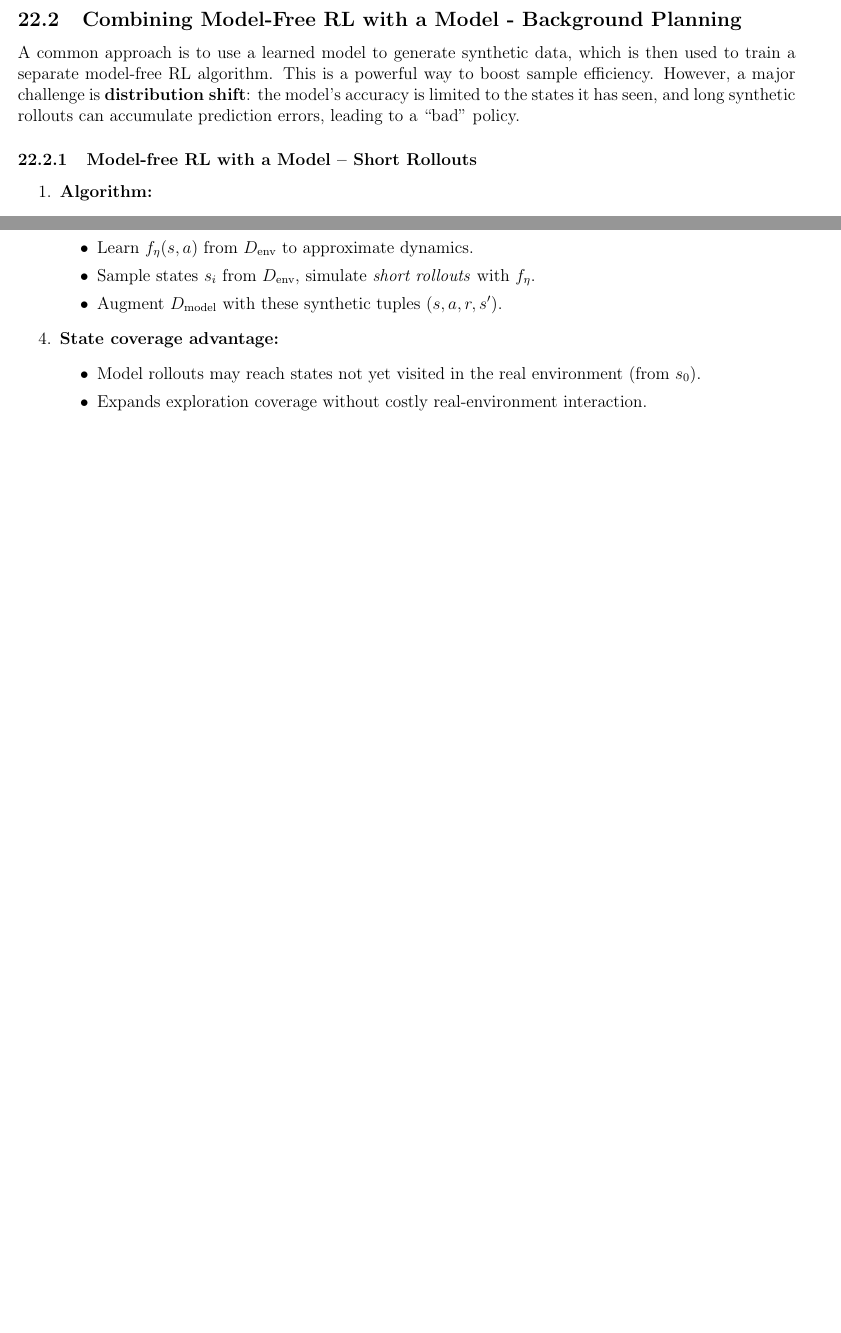
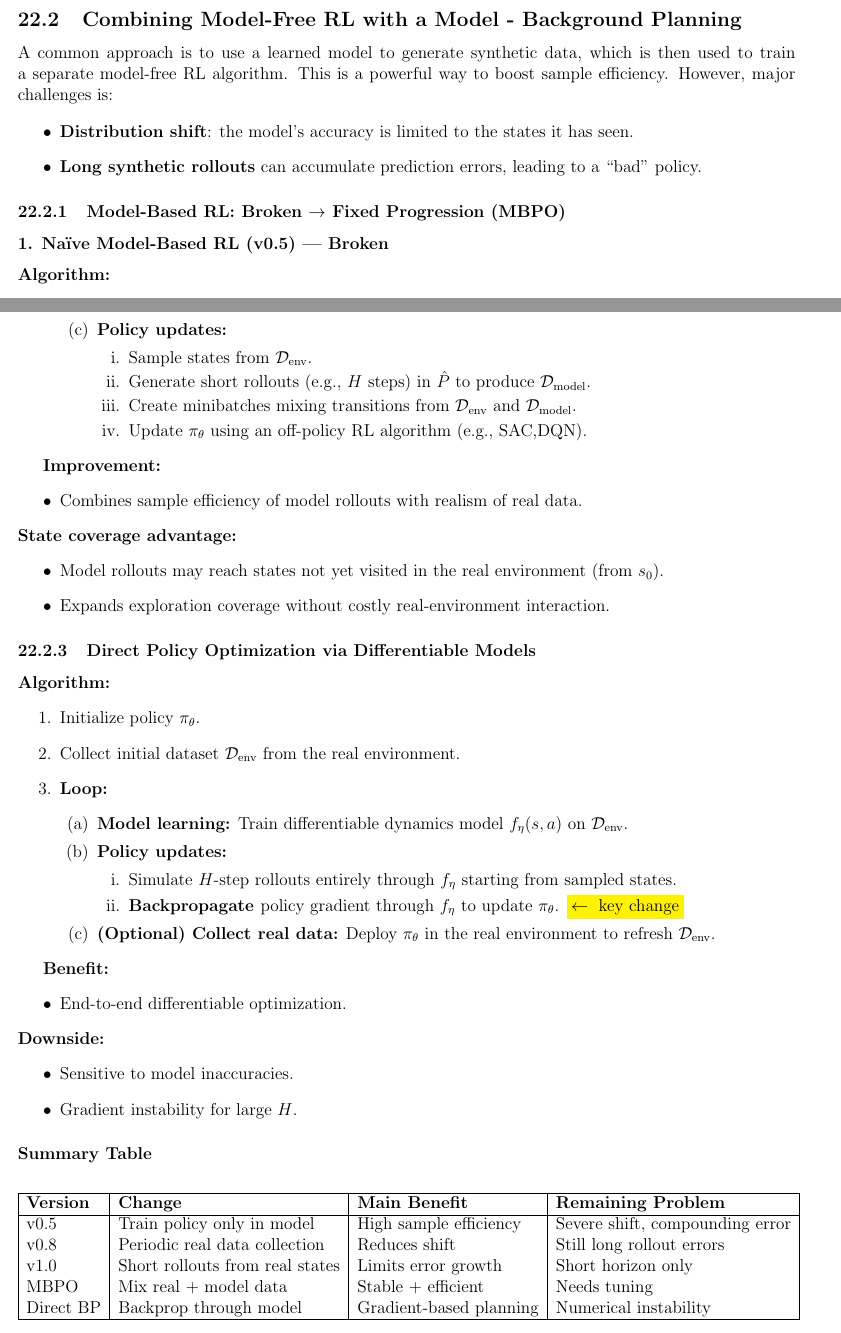
Before and after one commit to Vaishnav2804/Deep-Reinforcement-Learning-Cheatsheet, a LaTeX document (main.tex): two parts of pages 40 and 41 of 56 before the commit and two parts of pages 40 and 42 of 58 after it, joined at a grey line, cut so that both start at the same text, the shorter picture padded with empty space. Compiled offline with pdfLaTeX.

Commit message:
Update main.tex

```diff
--- a/main.tex
+++ b/main.tex
@@ -1549,12 +1549,3 @@ Learning a dynamics model is a supervised learning task. Given a dataset of tran
 \end{itemize}
 
 \subsection{Combining Model-Free RL with a Model - Background Planning}
-A common approach is to use a learned model to generate synthetic data, which is then used to train a separate model-free RL algorithm. This is a powerful way to boost sample efficiency. However, a major challenge is \textbf{distribution shift}: the model's accuracy is limited to the states it has seen, and long synthetic rollouts can accumulate prediction errors, leading to a ``bad" policy.
-
-
-\subsubsection{Model-free RL with a Model -- Short Rollouts}
-
-\begin{enumerate}
-    \item \textbf{Algorithm:}
-    \begin{enumerate}
-        \item Collect $D_{\text{env}}$ in real environment using $\pi_0$.
@@ -1575,4 +1552,13 @@ A common approach is to use a learned model to generate synthetic data, which is
-    \begin{itemize}
-        \item Learn $f_\eta(s,a)$ from $D_{\text{env}}$ to approximate dynamics.
-        \item Sample states $s_i$ from $D_{\text{env}}$, simulate \emph{short rollouts} with $f_\eta$.
-        \item Augment $D_{\text{model}}$ with these synthetic tuples $(s,a,r,s')$.
+A common approach is to use a learned model to generate synthetic data, which is then used to train a separate model-free RL algorithm. This is a powerful way to boost sample efficiency. However, major challenges is:
+
+\begin{itemize}
+    \item \textbf{Distribution shift}: the model's accuracy is limited to the states it has seen.
+    \item \textbf{Long synthetic rollouts} can accumulate prediction errors, leading to a ``bad'' policy.
+\end{itemize}
+
+\subsubsection{Model-Based RL: Broken $\rightarrow$ Fixed Progression (MBPO)}
+
+\subsubsection*{1. Naïve Model-Based RL (v0.5) --- Broken}
+\textbf{Algorithm:}
+\begin{enumerate}
+    \item Collect initial dataset $\mathcal{D}_{\text{env}}$ in the real environment using policy $\pi_\theta$.
@@ -1579,3 +1640,17 @@ A common approach is to use a learned model to generate synthetic data, which is
+        \item \textbf{Policy updates:}
+        \begin{enumerate}
+            \item Sample states from $\mathcal{D}_{\text{env}}$.
+            \item Generate short rollouts (e.g., $H$ steps) in $\hat{P}$ to produce $\mathcal{D}_{\text{model}}$.
+            \item Create minibatches mixing transitions from $\mathcal{D}_{\text{env}}$ and $\mathcal{D}_{\text{model}}$.
+            \item Update $\pi_\theta$ using an off-policy RL algorithm (e.g., SAC,DQN).
+        \end{enumerate}
+    \end{enumerate}
+\end{enumerate}
+
+
+\textbf{Improvement:}
+\begin{itemize}
+    \item Combines sample efficiency of model rollouts with realism of real data.
 \end{itemize}
 
 \item \textbf{State coverage advantage:}
@@ -1584,8 +1659,48 @@ A common approach is to use a learned model to generate synthetic data, which is
     \item Expands exploration coverage without costly real-environment interaction.
 \end{itemize}
 
-
-\end{enumerate}
+\subsubsection{Direct Policy Optimization via Differentiable Models}
+\textbf{Algorithm:}
+\begin{enumerate}
+    \item Initialize policy $\pi_\theta$.
+    \item Collect initial dataset $\mathcal{D}_{\text{env}}$ from the real environment.
+    \item \textbf{Loop:}
+    \begin{enumerate}
+        \item \textbf{Model learning:} Train differentiable dynamics model $f_\eta(s,a)$ on $\mathcal{D}_{\text{env}}$.
+        \item \textbf{Policy updates:}
+        \begin{enumerate}
+            \item Simulate $H$-step rollouts entirely through $f_\eta$ starting from sampled states.
+            \item \textbf{Backpropagate }policy gradient through $f_\eta$ to update $\pi_\theta$. \colorbox{yellow}{\(\leftarrow\ \text{key change}\)}
+        \end{enumerate}
+        \item \textbf{(Optional) Collect real data:} Deploy $\pi_\theta$ in the real environment to refresh $\mathcal{D}_{\text{env}}$.
+    \end{enumerate}
+\end{enumerate}
+
+
+\textbf{Benefit:}
+\begin{itemize}
+    \item End-to-end differentiable optimization.
+\end{itemize}
+\textbf{Downside:}
+\begin{itemize}
+    \item Sensitive to model inaccuracies.
+    \item Gradient instability for large $H$.
+\end{itemize}
+
+\subsubsection*{Summary Table}
+\begin{center}
+\begin{tabular}{|l|l|l|l|}
+\hline
+\textbf{Version} & \textbf{Change} & \textbf{Main Benefit} & \textbf{Remaining Problem} \\
+\hline
+v0.5 & Train policy only in model & High sample efficiency & Severe shift, compounding error \\
+v0.8 & Periodic real data collection & Reduces shift & Still long rollout errors \\
+v1.0 & Short rollouts from real states & Limits error growth & Short horizon only \\
+MBPO & Mix real + model data & Stable + efficient & Needs tuning \\
+Direct BP & Backprop through model & Gradient-based planning & Numerical instability \\
+\hline
+\end{tabular}
+\end{center}
 
 
 \subsection{Dyna-Q Style Algorithm}
```
Also changed, not shown: main.tex (89 more changed lines). Lines whose indentation alone changed are shown as unchanged.
